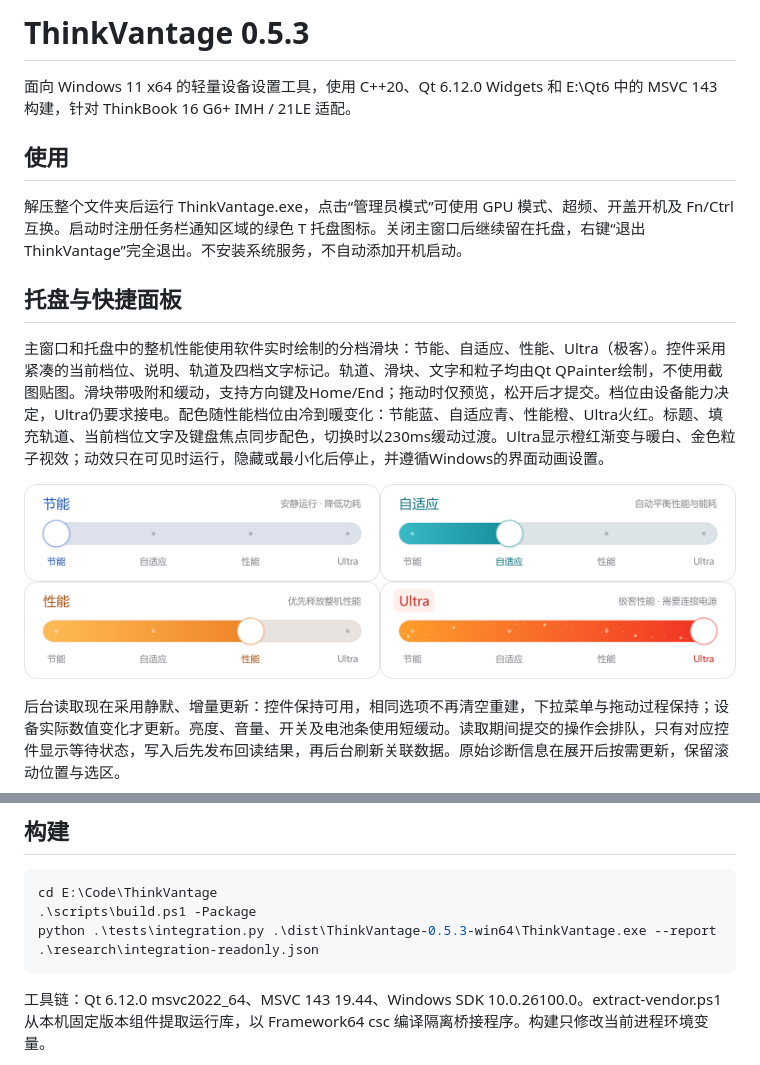
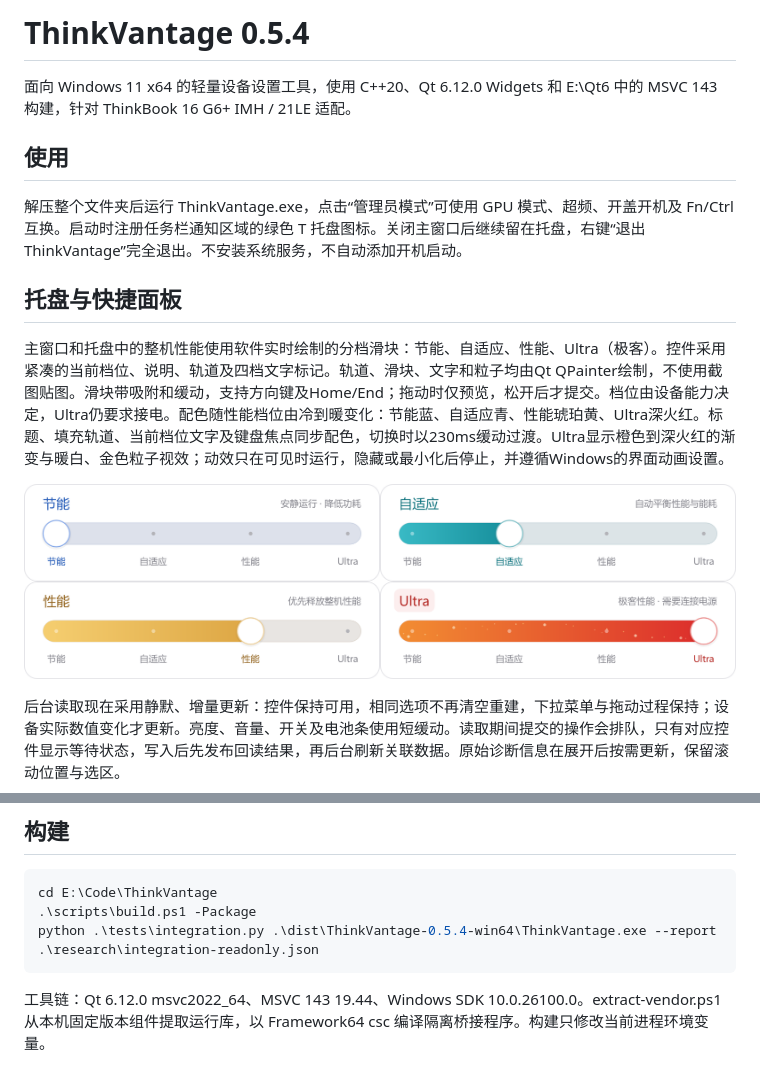
Before and after one commit to threo9/ThinkVantage, a Markdown page: README.md, 2 parts joined by grey strips. GitHub-like rendering; pictures changed too: docs/screenshots-v054/palette.png (added).

Commit message:
Refine performance amber and deepen Ultra red palette

````diff
--- a/README.md
+++ b/README.md
@@ -1,4 +1,4 @@
-# ThinkVantage 0.5.3
+# ThinkVantage 0.5.4
 
 面向 Windows 11 x64 的轻量设备设置工具，使用 C++20、Qt 6.12.0 Widgets 和 E:\Qt6 中的 MSVC 143 构建，针对 ThinkBook 16 G6+ IMH / 21LE 适配。
 
@@ -8,9 +8,9 @@
 
 ## 托盘与快捷面板
 
-主窗口和托盘中的整机性能使用软件实时绘制的分档滑块：节能、自适应、性能、Ultra（极客）。控件采用紧凑的当前档位、说明、轨道及四档文字标记。轨道、滑块、文字和粒子均由Qt QPainter绘制，不使用截图贴图。滑块带吸附和缓动，支持方向键及Home/End；拖动时仅预览，松开后才提交。档位由设备能力决定，Ultra仍要求接电。配色随性能档位由冷到暖变化：节能蓝、自适应青、性能橙、Ultra火红。标题、填充轨道、当前档位文字及键盘焦点同步配色，切换时以230ms缓动过渡。Ultra显示橙红渐变与暖白、金色粒子视效；动效只在可见时运行，隐藏或最小化后停止，并遵循Windows的界面动画设置。
+主窗口和托盘中的整机性能使用软件实时绘制的分档滑块：节能、自适应、性能、Ultra（极客）。控件采用紧凑的当前档位、说明、轨道及四档文字标记。轨道、滑块、文字和粒子均由Qt QPainter绘制，不使用截图贴图。滑块带吸附和缓动，支持方向键及Home/End；拖动时仅预览，松开后才提交。档位由设备能力决定，Ultra仍要求接电。配色随性能档位由冷到暖变化：节能蓝、自适应青、性能琥珀黄、Ultra深火红。标题、填充轨道、当前档位文字及键盘焦点同步配色，切换时以230ms缓动过渡。Ultra显示橙色到深火红的渐变与暖白、金色粒子视效；动效只在可见时运行，隐藏或最小化后停止，并遵循Windows的界面动画设置。
 
-![性能滑块四档配色](docs/screenshots-v053/palette.png)
+![性能滑块四档配色](docs/screenshots-v054/palette.png)
 
 后台读取现在采用静默、增量更新：控件保持可用，相同选项不再清空重建，下拉菜单与拖动过程保持；设备实际数值变化才更新。亮度、音量、开关及电池条使用短缓动。读取期间提交的操作会排队，只有对应控件显示等待状态，写入后先发布回读结果，再后台刷新关联数据。原始诊断信息在展开后按需更新，保留滚动位置与选区。
 
@@ -74,7 +74,7 @@
 ```powershell
 cd E:\Code\ThinkVantage
 .\scripts\build.ps1 -Package
-python .\tests\integration.py .\dist\ThinkVantage-0.5.3-win64\ThinkVantage.exe --report .\research\integration-readonly.json
+python .\tests\integration.py .\dist\ThinkVantage-0.5.4-win64\ThinkVantage.exe --report .\research\integration-readonly.json
 ```
 
 工具链：Qt 6.12.0 msvc2022_64、MSVC 143 19.44、Windows SDK 10.0.26100.0。extract-vendor.ps1 从本机固定版本组件提取运行库，以 Framework64 csc 编译隔离桥接程序。构建只修改当前进程环境变量。
````
Also changed, not shown: docs/VALIDATION.md (+7 -1 lines), docs/screenshots-v054/app.png (added), docs/screenshots-v054/tray.png (added), 10 other files.
